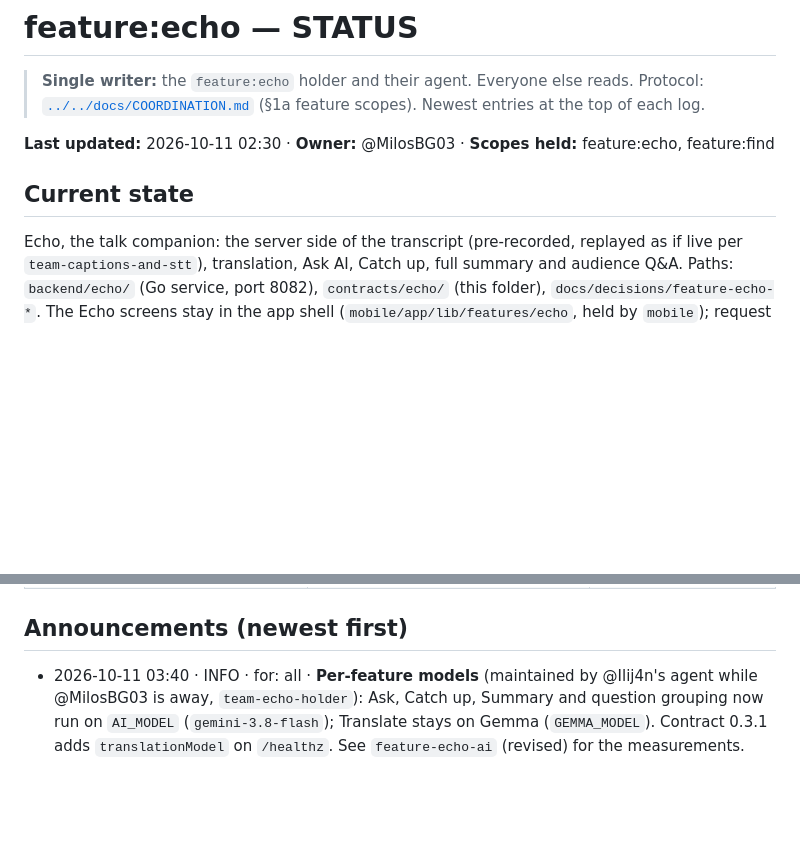
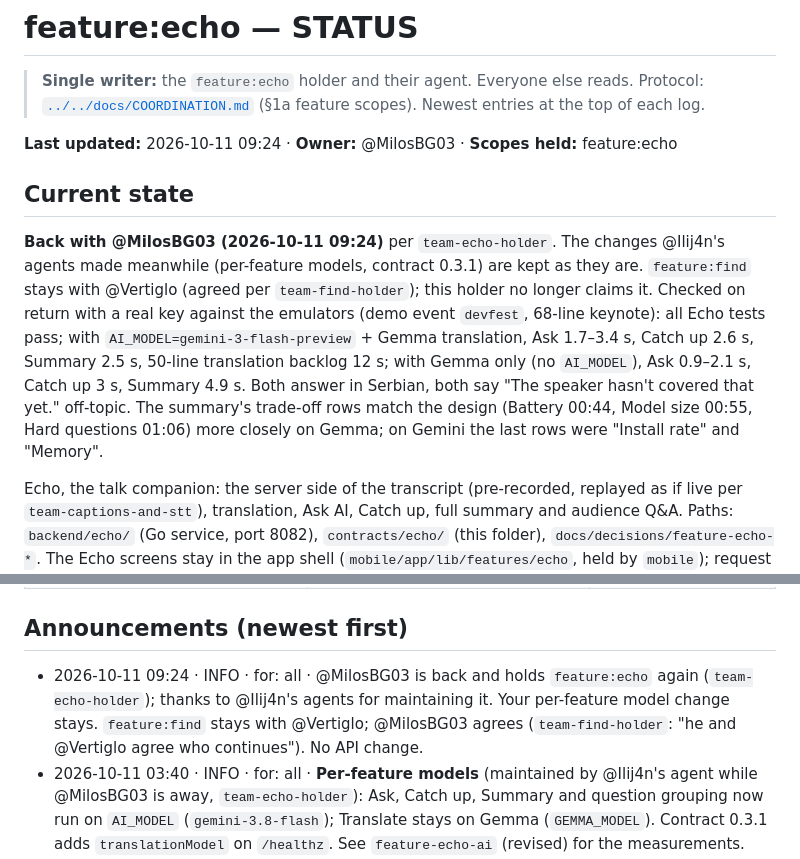
Before and after one commit to stevanovicdjordje/Google-Developer-Group-Hackathon-Echo, a Markdown page: contracts/echo/STATUS.md, 2 parts joined by grey strips. GitHub-like rendering; blank space fills up the shorter version.

Commit message:
coord(echo): @MilosBG03 takes Echo back (team-echo-holder); feature:find stays with @Vertiglo
Co-Authored-By: Claude Opus 5.5 <noreply@anthropic.com>

```diff
--- a/contracts/echo/STATUS.md
+++ b/contracts/echo/STATUS.md
@@ -3,9 +3,12 @@
 > **Single writer:** the `feature:echo` holder and their agent. Everyone else reads.
 > Protocol: [`../../docs/COORDINATION.md`](../../docs/COORDINATION.md) (§1a feature scopes). Newest entries at the top of each log.
 
-**Last updated:** 2026-10-11 02:30 · **Owner:** @MilosBG03 · **Scopes held:** feature:echo, feature:find
+**Last updated:** 2026-10-11 09:24 · **Owner:** @MilosBG03 · **Scopes held:** feature:echo
 
 ## Current state
+
+**Back with @MilosBG03 (2026-10-11 09:24)** per `team-echo-holder`. The changes @Ilij4n's agents made meanwhile (per-feature models, contract 0.3.1) are kept as they are. `feature:find` stays with @Vertiglo (agreed per `team-find-holder`); this holder no longer claims it.
+Checked on return with a real key against the emulators (demo event `devfest`, 68-line keynote): all Echo tests pass; with `AI_MODEL=gemini-3-flash-preview` + Gemma translation, Ask 1.7–3.4 s, Catch up 2.6 s, Summary 2.5 s, 50-line translation backlog 12 s; with Gemma only (no `AI_MODEL`), Ask 0.9–2.1 s, Catch up 3 s, Summary 4.9 s. Both answer in Serbian, both say "The speaker hasn't covered that yet." off-topic. The summary's trade-off rows match the design (Battery 00:44, Model size 00:55, Hard questions 01:06) more closely on Gemma; on Gemini the last rows were "Install rate" and "Memory".
 
 Echo, the talk companion: the server side of the transcript (pre-recorded, replayed as if live per `team-captions-and-stt`), translation, Ask AI, Catch up, full summary and audience Q&A.
 Paths: `backend/echo/` (Go service, port 8082), `contracts/echo/` (this folder), `docs/decisions/feature-echo-*`. The Echo screens stay in the app shell (`mobile/app/lib/features/echo`, held by `mobile`); request `echo#1` asks mobile to wire them to this API.
@@ -54,6 +57,7 @@ Verified: `go test` (handlers, prompts/output validation, Gemini client against
 ## Announcements (newest first)
 
 <!-- - YYYY-MM-DD HH:MM · BREAKING|ACTION|INFO · for: <modules> · <what changed> · <link> -->
+- 2026-10-11 09:24 · INFO · for: all · @MilosBG03 is back and holds `feature:echo` again (`team-echo-holder`); thanks to @Ilij4n's agents for maintaining it. Your per-feature model change stays. `feature:find` stays with @Vertiglo; @MilosBG03 agrees (`team-find-holder`: "he and @Vertiglo agree who continues"). No API change.
 - 2026-10-11 03:40 · INFO · for: all · **Per-feature models** (maintained by @Ilij4n's agent while @MilosBG03 is away, `team-echo-holder`): Ask, Catch up, Summary and question grouping now run on `AI_MODEL` (`gemini-3.8-flash`); Translate stays on Gemma (`GEMMA_MODEL`). Contract 0.3.1 adds `translationModel` on `/healthz`. See `feature-echo-ai` (revised) for the measurements. Restart the Echo service to pick it up.
 - 2026-10-11 02:30 · ACTION · for: mobile · `mobile#9` done, Echo contract 0.3.0 (additive): structured `summary` on `getSummary` and question grouping (`mergedCount`, `submitQuestion` → `200` + `merged: true`). Treat `200` from `submitQuestion` as success. Serbian answers confirmed. See `CHANGELOG.md` and the two rows above.
 - 2026-10-11 01:40 · INFO · for: mobile · Echo contract 0.2.0 (additive): the session doc in Firestore has optional `title` and `speaker`. The demo keynote `s1` is now 6:52 / 68 lines; the first 16 lines are unchanged, so the design's "Ask about this" example (00:44 / 00:50) works, and Ask now ends with "Mara mentions it at 00:50." No change needed in the app.
```
